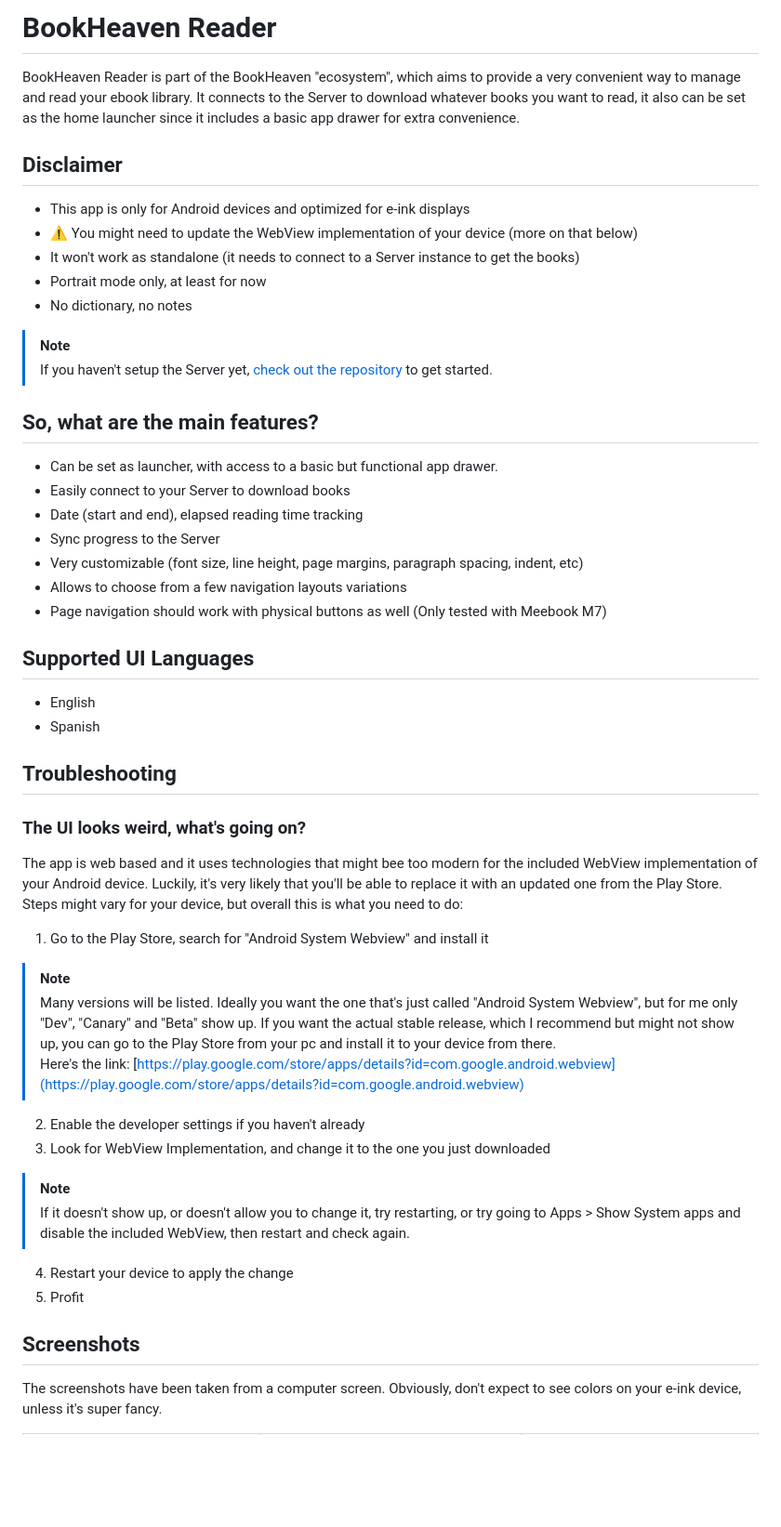
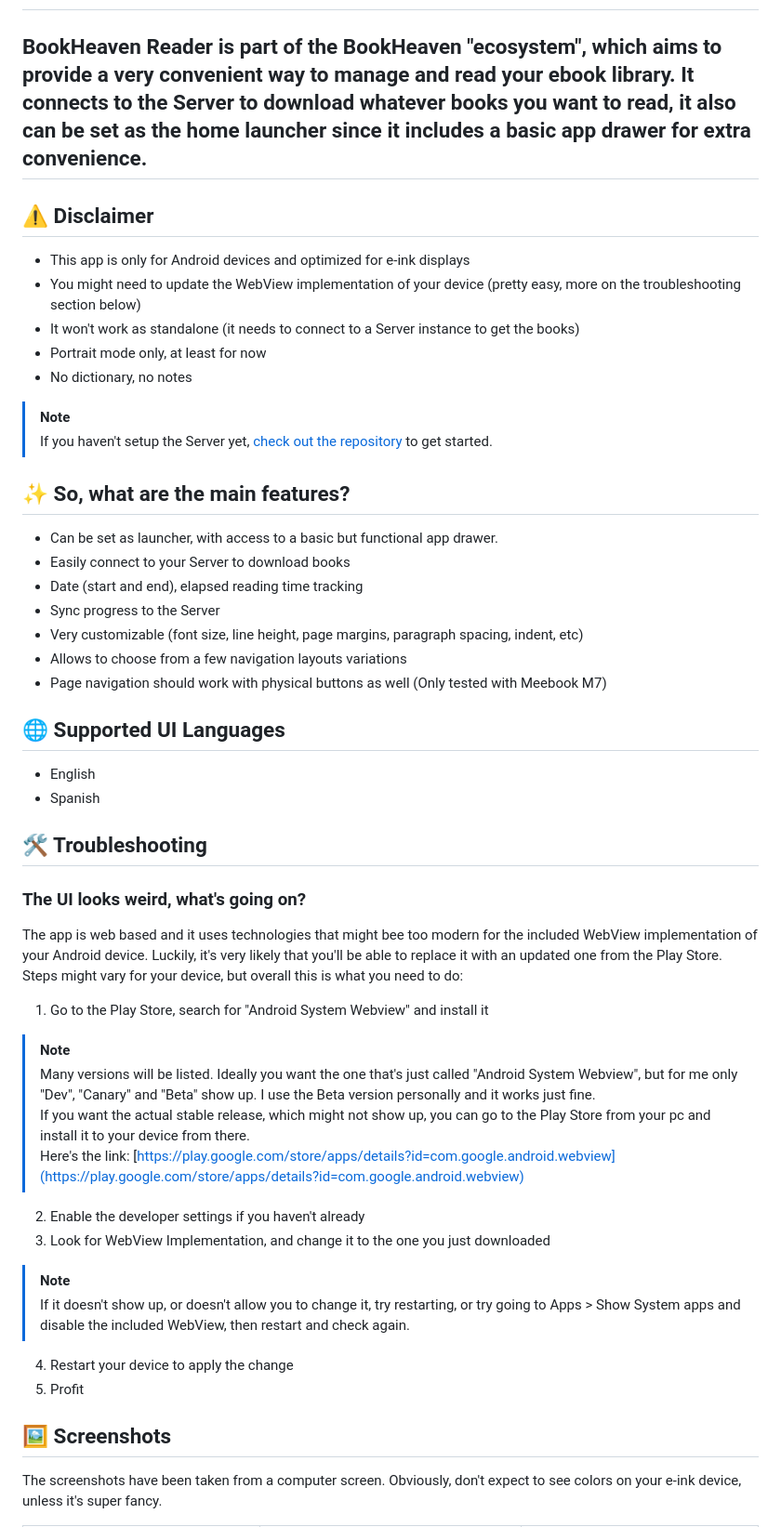
Before and after one commit to BookHeaven/BookHeaven.Reader, a Markdown page: README.md, the part around the change printed below. Shown: that part at 93% size. GitHub-like rendering; blank space fills up the shorter version.

Commit message:
docs(README): update formatting and enhance feature descriptions

```diff
--- a/README.md
+++ b/README.md
@@ -4,11 +5,10 @@
 
-# BookHeaven Reader
 BookHeaven Reader is part of the BookHeaven "ecosystem", which aims to provide a very convenient way to manage and read your ebook library.</br>
 It connects to the Server to download whatever books you want to read, it also can be set as the home launcher since it includes a basic app drawer for extra convenience.
-
-## Disclaimer
+---
+## :warning: Disclaimer
 - This app is only for Android devices and optimized for e-ink displays
-- ⚠️ You might need to update the WebView implementation of your device (more on that below)
+- You might need to update the WebView implementation of your device (pretty easy, more on the troubleshooting section below)
 - It won't work as standalone (it needs to connect to a Server instance to get the books)
 - Portrait mode only, at least for now
 - No dictionary, no notes
@@ -16,7 +16,7 @@ It connects to the Server to download whatever books you want to read, it also c
 > [!NOTE]
 > If you haven't setup the Server yet, [check out the repository](https://github.com/HeasHeartfire/BookHeaven.Server) to get started.
 
-## So, what are the main features?
+## :sparkles: So, what are the main features?
 - Can be set as launcher, with access to a basic but functional app drawer.
 - Easily connect to your Server to download books
 - Date (start and end), elapsed reading time tracking
@@ -25,11 +25,11 @@ It connects to the Server to download whatever books you want to read, it also c
 - Allows to choose from a few navigation layouts variations
 - Page navigation should work with physical buttons as well (Only tested with Meebook M7)
 
-## Supported UI Languages
+## :globe_with_meridians: Supported UI Languages
 - English
 - Spanish
 
-## Troubleshooting
+## :hammer_and_wrench: Troubleshooting
 ### The UI looks weird, what's going on?
 The app is web based and it uses technologies that might bee too modern for the included WebView implementation of your Android device.
 Luckily, it's very likely that you'll be able to replace it with an updated one from the Play Store.
@@ -37,8 +37,9 @@ Steps might vary for your device, but overall this is what you need to do:
 1. Go to the Play Store, search for "Android System Webview" and install it
   > [!NOTE]
   > Many versions will be listed. Ideally you want the one that's just called "Android System Webview", but for me only "Dev", "Canary" and "Beta" show up.</br>
-  > If you want the actual stable release, which I recommend but might not show up, you can go to the Play Store from your pc and install it to your device from there.<br/>
-  > Here's the link: [https://play.google.com/store/apps/details?id=com.google.android.webview](https://play.google.com/store/apps/details?id=com.google.android.webview)
+  > I use the Beta version personally and it works just fine.
+  > If you want the actual stable release, which might not show up, you can go to the Play Store from your pc and install it to your device from there.<br/>
+  > Here's the link: [https://play.google.com/store/apps/details?id=com.google.android.webview](https://play.google.com/store/apps/details?id=com.google.android.webview)<br/>
 
 2. Enable the developer settings if you haven't already
 3. Look for WebView Implementation, and change it to the one you just downloaded
@@ -47,7 +48,7 @@ Steps might vary for your device, but overall this is what you need to do:
 4. Restart your device to apply the change
 5. Profit
 
-## Screenshots
+## :framed_picture: Screenshots
 <p>The screenshots have been taken from a computer screen. Obviously, don't expect to see colors on your e-ink device, unless it's super fancy.</p>
 <table>
   <tr>
```
Also changed, not shown: other parts of README.md (+2 -1 lines).
